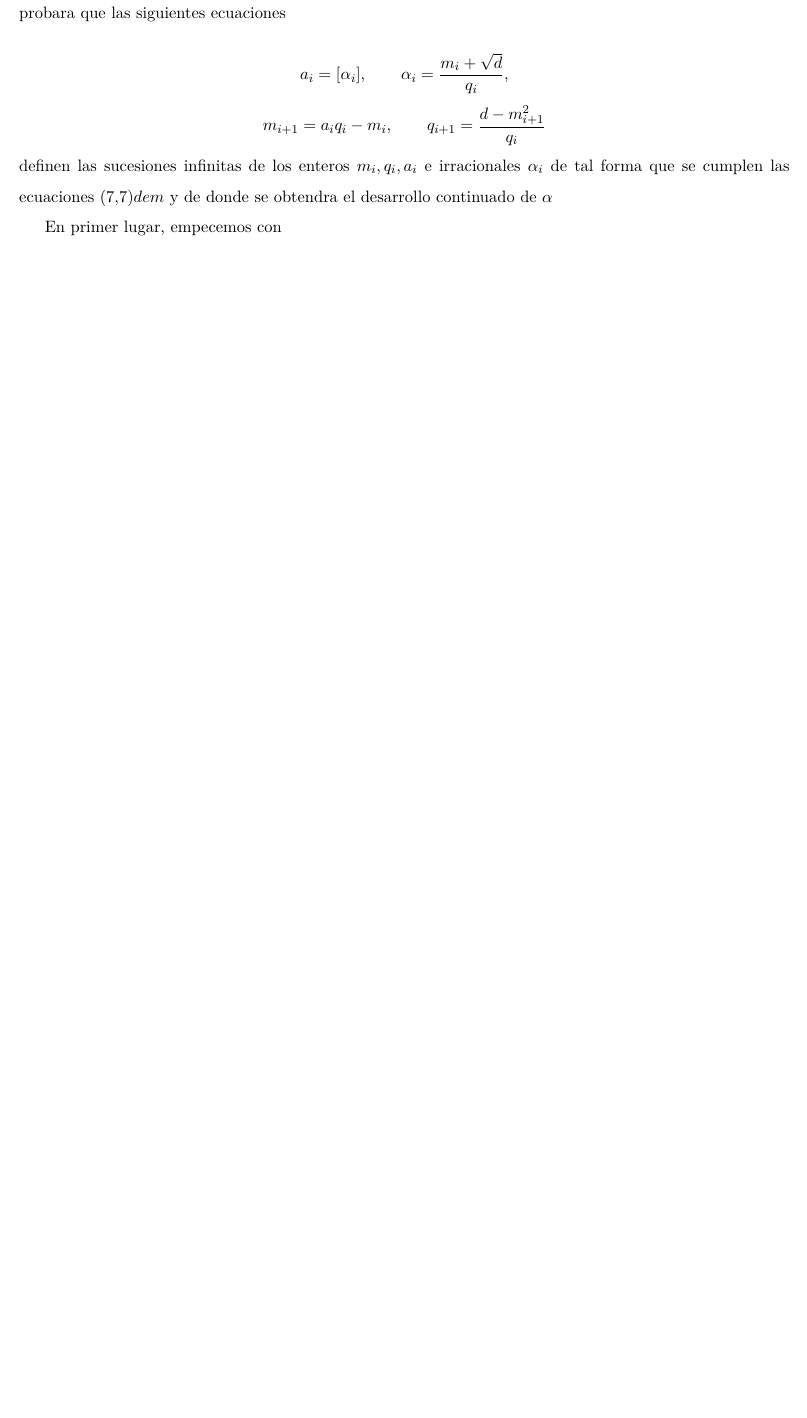
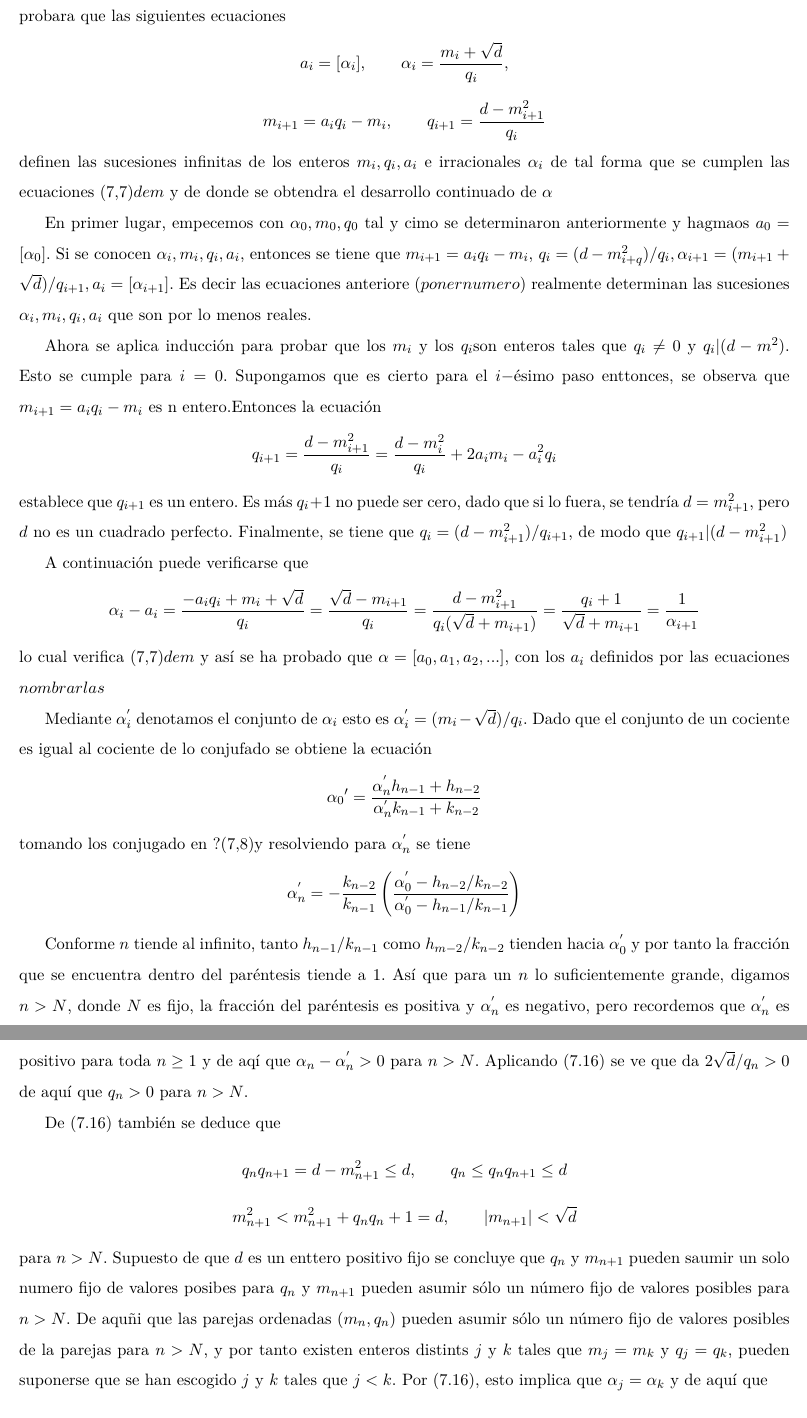
Before and after one commit to arriagajorge/teorema_lagrange_fracciones_continuadas, a LaTeX document (fracciones_continuadas.tex): part of page 2 of 2 before the commit and two parts of pages 2 and 3 of 3 after it, the two joined at a grey line, cut so that both start at the same text, the shorter picture padded with empty space. Compiled offline with pdfLaTeX.

Commit message:
day_3
terminamos la prueba en sucio del teorema uwu 👍

```diff
--- a/fracciones_continuadas.tex
+++ b/fracciones_continuadas.tex
@@ -71,5 +70,43 @@
         \]
     definen las sucesiones infinitas de los enteros $m_i,q_i,a_i$ e irracionales $\alpha_i$ de tal forma que se cumplen las ecuaciones $(7.7)dem$ y de donde se obtendra el desarrollo continuado de $\alpha$
 
-    En primer lugar, empecemos con
+    En primer lugar, empecemos con $\alpha_0,m_0,q_0$ tal y cimo se determinaron anteriormente  y hagmaos $a_0=[\alpha_0]$. Si se conocen $\alpha_i,m_i,q_i,a_i$, entonces se tiene que $m_{i+1}=a_iq_i - m_i$, $q_i=(d-m_{i+q}^2)/q_i, \alpha_{i+1}=(m_{i+1} + \sqrt{d})/q_{i+1}, a_i=[\alpha_{i+1}]$. Es decir las ecuaciones anteriore $(poner numero)$ realmente determinan las sucesiones $\alpha_i,m_i,q_i,a_i$ que son por lo menos reales.
+
+    Ahora se aplica inducción para probar que los $m_i$ y los $q_i$son enteros tales que $q_i\not=0$ y $q_i|(d-m^2)$. Esto se cumple para $i=0$. Supongamos que es cierto para el $i-$ésimo paso enttonces, se observa que $m_{i+1}=a_iq_i-m_i$ es n entero.Entonces la ecuación
+         \[
+        q_{i+1}=\dfrac{d-m_{i+1}^2}{q_i}=\dfrac{d-m_i^2}{q_i} + 2a_im_i-a_i^2q_i
+        \]
+    establece que $q_{i+1}$ es un entero. Es más $q_i+1$ no puede ser cero, dado que si lo fuera, se tendría $d=m^2_{i+1}$, pero $d$ no es un cuadrado perfecto. Finalmente, se tiene que $q_i=(d-m_{i+1}^2)/q_{i+1}$, de modo que $q_{i+1}|(d-m_{i+1}^2)$
+
+    A continuación puede verificarse que
+        \[
+        \alpha_i-a_i=\dfrac{-a_iq_i+m_i+\sqrt{d}}{q_i}=\dfrac{\sqrt{d}-m_{i+1}}{q_i}=\dfrac{d-m_{i+1}^2}{q_i(\sqrt{d}+m_{i+1})}=\dfrac{q_i+1}{\sqrt{d}+m_{i+1}}=\dfrac{1}{\alpha_{i+1}}
+        \]
+    lo cual verifica $(7.7)dem$ y así se ha probado que $\alpha=[a_0,a_1,a_2,...]$, con los $a_i$ definidos por las ecuaciones $nombrarlas$
+
+    Mediante $\alpha^{'}_{i}$ denotamos el conjunto de $\alpha_i$ esto es $\alpha^{'}_{i}=(m_i-\sqrt{d})/q_i$. Dado que el conjunto de un cociente es igual al cociente de lo conjufado se obtiene la ecuación
+        \[
+        \alpha_0{'}=\dfrac{\alpha_n^{'}h_{n-1}+h_{n-2}}{\alpha_n^{'}k_{n-1}+k_{n-2}}
+        \]
+    tomando los conjugado en $?(7.8)$y resolviendo para $\alpha_n^{'}$ se tiene
+        \[
+        \alpha_n^{'}=-\dfrac{k_{n-2}}{k_{n-1}}\left(\dfrac{\alpha_0^{'}-h_{n-2}/k_{n-2}}{\alpha_0^{'}-h_{n-1}/k_{n-1}}\right)
+        \]
+
+    Conforme $n$ tiende al infinito, tanto $h_{n-1}/k_{n-1}$ como $h_{m-2}/k_{n-2}$ tienden hacia $\alpha_0^{'}$ y por tanto la fracción que se encuentra dentro del paréntesis tiende a 1. Así que para un $n$ lo suficientemente grande, digamos $n>N$,
+    donde $N$ es fijo, la fracción del paréntesis es positiva y $\alpha_n^{'}$ es negativo, pero recordemos que $\alpha_n^{'}$ es positivo para toda
+    $n\geq 1$ y de aqí que $\alpha_n - \alpha_n^{'}>0$ para $n>N$. Aplicando (7.16) se ve que da $2 \sqrt{d}/q_{n} >0$
+    de aquí que $q_n>0$ para $n>N$.
+
+    De (7.16) también se deduce que
+        \[
+        q_nq_{n+1}=d-m^2_{n+1}\leq d, \qquad q_n\leq q_nq_{n+1}\leq d
+        \]
+        \[
+        m^2_{n+1} < m_{n+1}^2+q_n q_n+1=d, \qquad |m_{n+1}|<\sqrt{d}
+        \]
+    para $n>N$. Supuesto de que $d$ es un enttero positivo fijo se concluye que $q_n$ y $m_{n+1}$ pueden saumir un solo numero fijo de valores posibes para $q_n$ y $m_{n+1}$ pueden asumir sólo un número fijo de valores posibles para $n>N$. De aquñi que las parejas ordenadas $(m_n,q_n)$ pueden asumir sólo un número fijo de valores posibles de la parejas para $n>N$, y por tanto existen enteros distints $j$ y $k$ tales que $m_j=m_k$ y $q_j=q_k$, pueden suponerse que se han escogido $j$ y $k$ tales que $j<k$. Por (7.16), esto implica que $\alpha_j=\alpha_k$ y de aquí que
+        \[
+        \alpha=[a_0,a_1,...,a_{j-1},\overline{a_j,a_{j+1},...,a_{k-1}}]
+        \]
 \end{document}
```
Also changed, not shown: fracciones_continuadas.tex (3 more changed lines).
